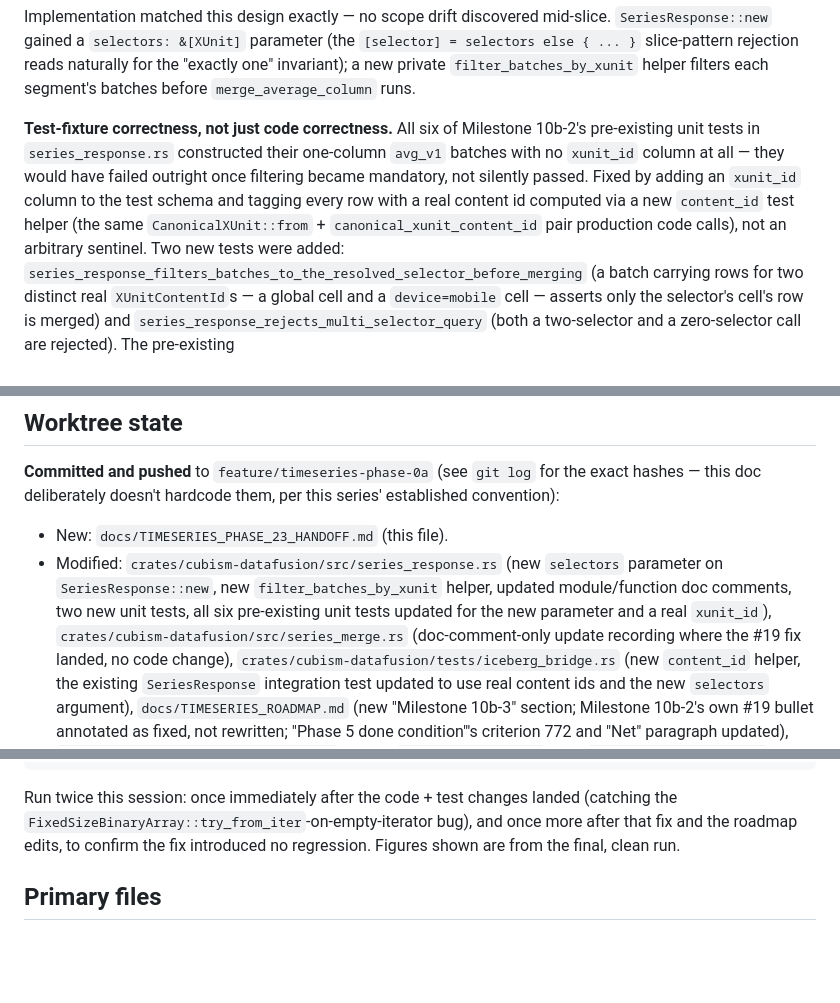
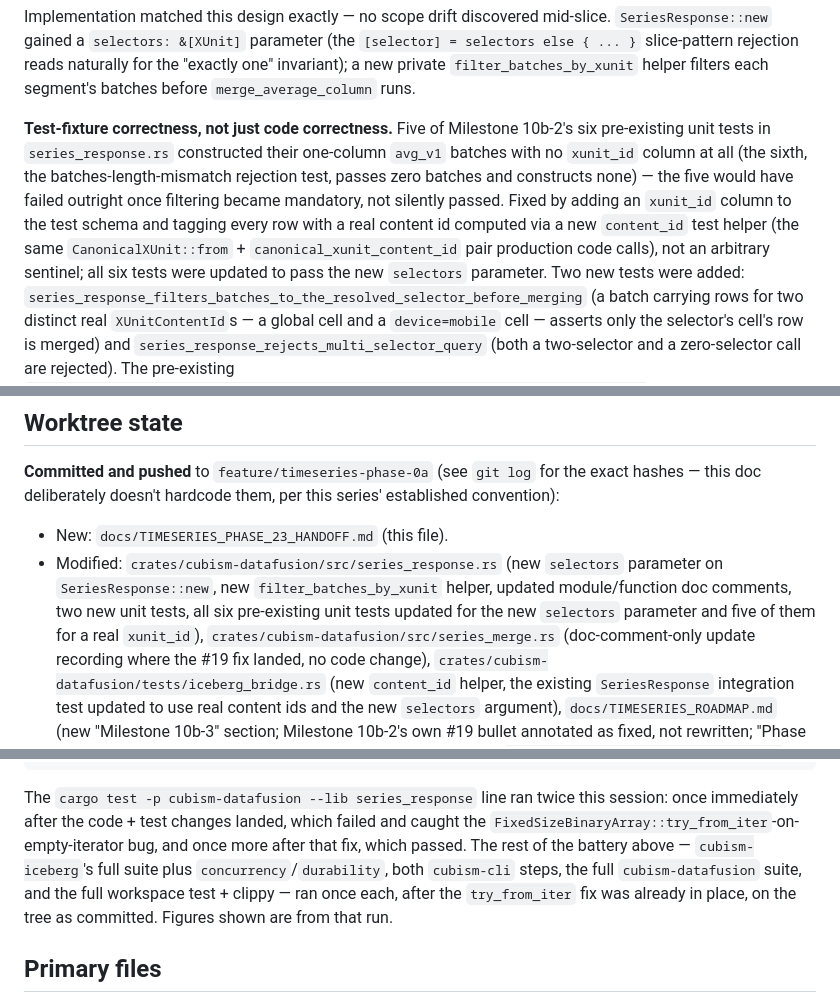
Before and after one commit to jeromebanks/cubism-rs, a Markdown page: docs/TIMESERIES_PHASE_23_HANDOFF.md, 3 parts joined by grey strips. GitHub-like rendering; blank space fills up the shorter version.

````diff
--- a/docs/TIMESERIES_PHASE_23_HANDOFF.md
+++ b/docs/TIMESERIES_PHASE_23_HANDOFF.md
@@ -127,14 +127,17 @@ naturally for the "exactly one" invariant); a new private
 `filter_batches_by_xunit` helper filters each segment's batches before
 `merge_average_column` runs.
 
-**Test-fixture correctness, not just code correctness.** All six of
-Milestone 10b-2's pre-existing unit tests in `series_response.rs`
-constructed their one-column `avg_v1` batches with no `xunit_id` column at
-all — they would have failed outright once filtering became mandatory, not
-silently passed. Fixed by adding an `xunit_id` column to the test schema and
-tagging every row with a real content id computed via a new `content_id`
-test helper (the same `CanonicalXUnit::from` + `canonical_xunit_content_id`
-pair production code calls), not an arbitrary sentinel. Two new tests were
+**Test-fixture correctness, not just code correctness.** Five of Milestone
+10b-2's six pre-existing unit tests in `series_response.rs` constructed
+their one-column `avg_v1` batches with no `xunit_id` column at all (the
+sixth, the batches-length-mismatch rejection test, passes zero batches and
+constructs none) — the five would have failed outright once filtering
+became mandatory, not silently passed. Fixed by adding an `xunit_id` column
+to the test schema and tagging every row with a real content id computed
+via a new `content_id` test helper (the same `CanonicalXUnit::from` +
+`canonical_xunit_content_id` pair production code calls), not an arbitrary
+sentinel; all six tests were updated to pass the new `selectors` parameter.
+Two new tests were
 added: `series_response_filters_batches_to_the_resolved_selector_before_merging`
 (a batch carrying rows for two distinct real `XUnitContentId`s — a global
 cell and a `device=mobile` cell — asserts only the selector's cell's row is
@@ -303,7 +306,8 @@ this series' established convention):
   `selectors` parameter on `SeriesResponse::new`, new
   `filter_batches_by_xunit` helper, updated module/function doc comments,
   two new unit tests, all six pre-existing unit tests updated for the new
-  parameter and a real `xunit_id`), `crates/cubism-datafusion/src/series_merge.rs`
+  `selectors` parameter and five of them for a real `xunit_id`),
+  `crates/cubism-datafusion/src/series_merge.rs`
   (doc-comment-only update recording where the #19 fix landed, no code
   change), `crates/cubism-datafusion/tests/iceberg_bridge.rs` (new
   `content_id` helper, the existing `SeriesResponse` integration test
@@ -352,10 +356,15 @@ cargo test --workspace --exclude cubism-py                                # 207
 cargo clippy --workspace --exclude cubism-py --all-targets --no-deps -- -D warnings  # clean
 ```
 
-Run twice this session: once immediately after the code + test changes
-landed (catching the `FixedSizeBinaryArray::try_from_iter`-on-empty-iterator
-bug), and once more after that fix and the roadmap edits, to confirm the
-fix introduced no regression. Figures shown are from the final, clean run.
+The `cargo test -p cubism-datafusion --lib series_response` line ran twice
+this session: once immediately after the code + test changes landed, which
+failed and caught the `FixedSizeBinaryArray::try_from_iter`-on-empty-iterator
+bug, and once more after that fix, which passed. The rest of the battery
+above — `cubism-iceberg`'s full suite plus `concurrency`/`durability`, both
+`cubism-cli` steps, the full `cubism-datafusion` suite, and the full
+workspace test + clippy — ran once each, after the `try_from_iter` fix was
+already in place, on the tree as committed. Figures shown are from that
+run.
 
 ## Primary files
 
````
Also changed, not shown: docs/TIMESERIES_ROADMAP.md (+16 -12 lines).
